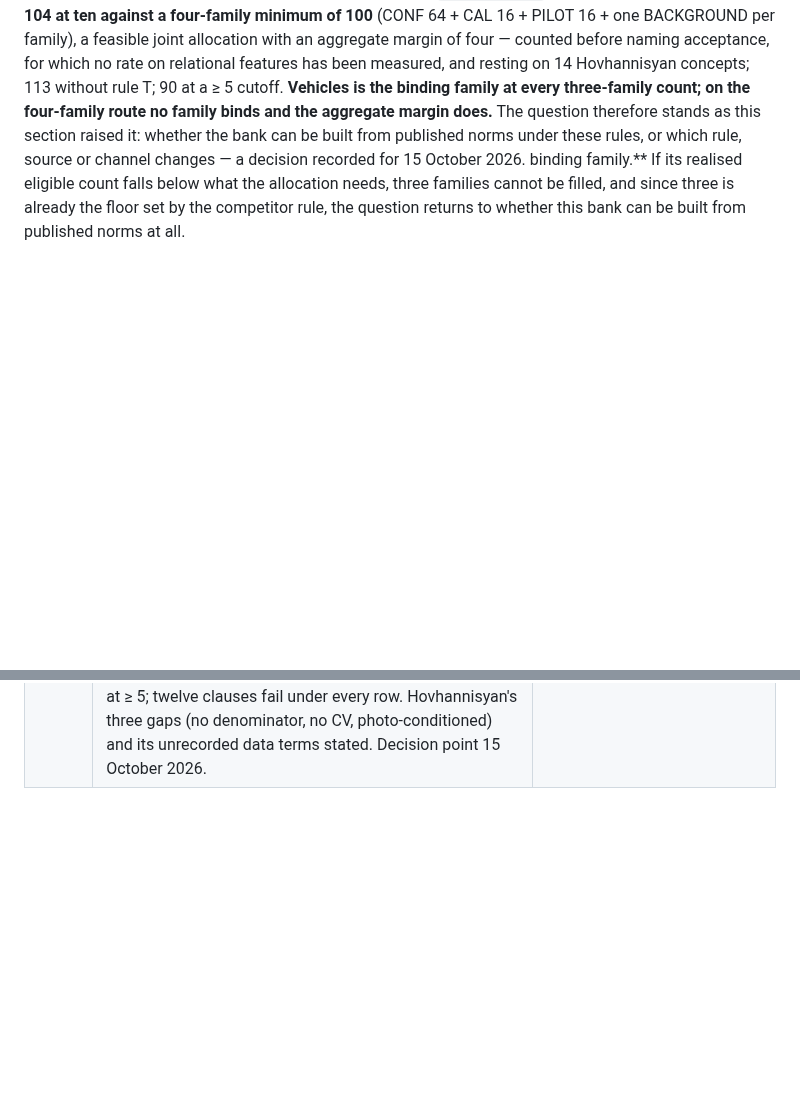
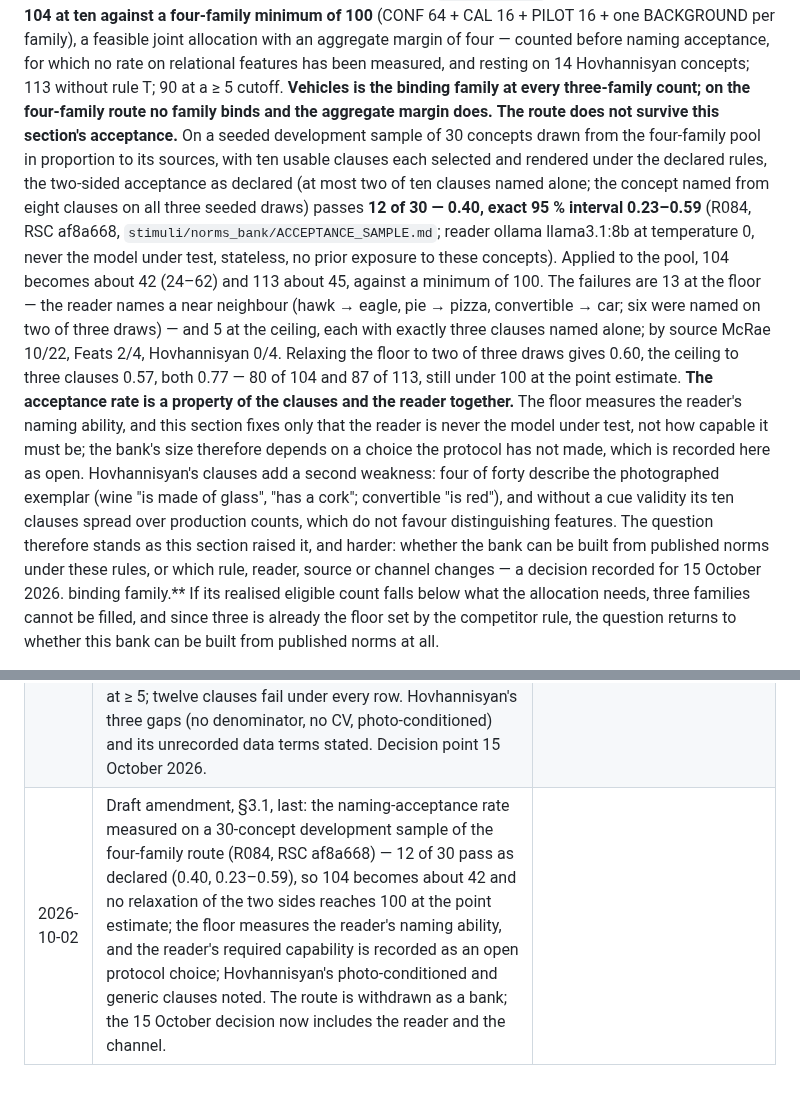
Before and after one commit to Pietervr/recoverable-self-coding, a Markdown page: workspace_demo/t1_access/PREREGISTRATION_T1_model.md, 2 parts joined by grey strips. Rendered like a GitHub page; blank space fills up the shorter version.

Commit message:
T1 section 3.1: the naming-acceptance rate recorded - 12 of 30 pass as declared, the four-family route falls to about 42 of 100, and the reader's required capability is recorded as an open protocol choice (handoff 17bf0378 from R084)
Co-Authored-By: Claude Fable 5.1 <noreply@anthropic.com>
Claude-Session: https://claude.ai/code/session_01W3JpEU5tLfzShdykS5uhy1

```diff
--- a/workspace_demo/t1_access/PREREGISTRATION_T1_model.md
+++ b/workspace_demo/t1_access/PREREGISTRATION_T1_model.md
@@ -208,9 +208,24 @@ against a four-family minimum of 100** (CONF 64 + CAL 16 + PILOT 16 + one BACKGR
 allocation with an aggregate margin of four — counted before naming acceptance, for which no rate on relational
 features has been measured, and resting on 14 Hovhannisyan concepts; 113 without rule T; 90 at a ≥ 5 cutoff. **Vehicles
 is the binding family at every three-family count; on the four-family route no family binds and the aggregate
-margin does.** The question therefore stands as this section raised it: whether the bank can be
-built from published norms under these rules, or which rule, source or channel changes — a decision recorded for
-15 October 2026. binding family.** If its realised eligible count falls below what the
+margin does.** **The route does not survive this section's acceptance.** On a seeded development sample of 30 concepts drawn
+from the four-family pool in proportion to its sources, with ten usable clauses each selected and rendered under
+the declared rules, the two-sided acceptance as declared (at most two of ten clauses named alone; the concept named
+from eight clauses on all three seeded draws) passes **12 of 30 — 0.40, exact 95 % interval 0.23–0.59** (R084, RSC
+af8a668, `stimuli/norms_bank/ACCEPTANCE_SAMPLE.md`; reader ollama llama3.1:8b at temperature 0, never the model under
+test, stateless, no prior exposure to these concepts). Applied to the pool, 104 becomes about 42 (24–62) and 113
+about 45, against a minimum of 100. The failures are 13 at the floor — the reader names a near neighbour (hawk → eagle,
+pie → pizza, convertible → car; six were named on two of three draws) — and 5 at the ceiling, each with exactly three
+clauses named alone; by source McRae 10/22, Feats 2/4, Hovhannisyan 0/4. Relaxing the floor to two of three draws gives
+0.60, the ceiling to three clauses 0.57, both 0.77 — 80 of 104 and 87 of 113, still under 100 at the point estimate.
+**The acceptance rate is a property of the clauses and the reader together.** The floor measures the reader's naming
+ability, and this section fixes only that the reader is never the model under test, not how capable it must be; the
+bank's size therefore depends on a choice the protocol has not made, which is recorded here as open. Hovhannisyan's
+clauses add a second weakness: four of forty describe the photographed exemplar (wine "is made of glass", "has a
+cork"; convertible "is red"), and without a cue validity its ten clauses spread over production counts, which do not
+favour distinguishing features. The question therefore stands as this section raised it, and harder: whether the bank
+can be built from published norms under these rules, or which rule, reader, source or channel changes — a decision
+recorded for 15 October 2026. binding family.** If its realised eligible count falls below what the
 allocation needs, three families cannot be filled, and since three is already the floor set by the competitor
 rule, the question returns to whether this bank can be built from published norms at all.
 
@@ -911,3 +926,4 @@ lists, amplitudes, outcomes); this document.
 | 2026-09-26 | Draft amendment, §3.1: the recorded fragility re-measured for the adopted three-family design (R084, RSC 2646bf1). McRae alone 33/15/17 = 65 against 99 (CONF 64 + CAL 16 + PILOT 16 + one BACKGROUND per family), not 58 against 96 — the earlier figures were the eight-family scenario's, where E2 also excluded concepts touching the five families since dropped; pooled upper bound 57/42/29 = 128; CSLB must supply at least 34 of its 63 three-family candidates at ≥ 12 features. Added: on McRae alone, proportional allocation puts animals over the half-share pairing limit in every split. Vehicles stays the binding family. |
 | 2026-10-02 | Draft amendment, §3.1: Feats (Borovsky, Peters, Cox & McRae 2023) adopted as a second source under a declared pooling rule (R084, RSC 3cd3786); the recorded fragility restated on USABLE features — single token 51 of 99 at twelve (25/15/11), 77 at ten; only ten clauses with two-token names reaches 114; rule T's wording corrected (taxonomic rows are not all family words) and its narrowing left open at a measured cost of 16/8; the raw figures 65, 85 and 128 withdrawn; CSLB and Hovhannisyan unmeasured under these rules. Decision point 15 October 2026. |
 | 2026-10-02 | Draft amendment, §3.1, later: the no-CSLB route measured under the full rules (R084, RSC 6153fee) — McRae + Feats + Hovhannisyan (≥ 3 productions) with clothing as a fourth family reaches 104 usable single-token concepts at ten clauses against a four-family minimum of 100 (margin four, before naming acceptance, 14 concepts from Hovhannisyan); 113 without rule T; 90 at ≥ 5; twelve clauses fail under every row. Hovhannisyan's three gaps (no denominator, no CV, photo-conditioned) and its unrecorded data terms stated. Decision point 15 October 2026. |
+| 2026-10-02 | Draft amendment, §3.1, last: the naming-acceptance rate measured on a 30-concept development sample of the four-family route (R084, RSC af8a668) — 12 of 30 pass as declared (0.40, 0.23–0.59), so 104 becomes about 42 and no relaxation of the two sides reaches 100 at the point estimate; the floor measures the reader's naming ability, and the reader's required capability is recorded as an open protocol choice; Hovhannisyan's photo-conditioned and generic clauses noted. The route is withdrawn as a bank; the 15 October decision now includes the reader and the channel. |
```
